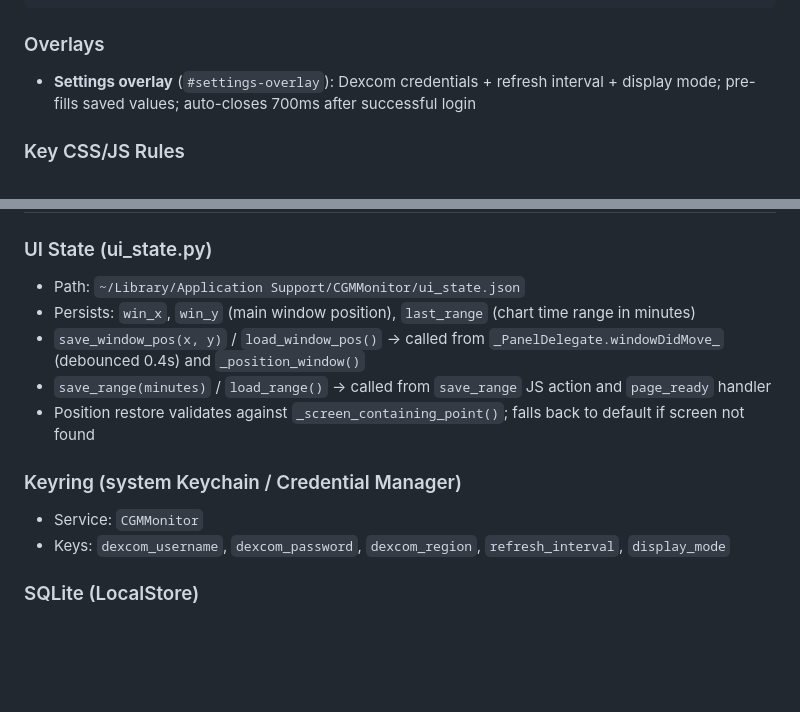
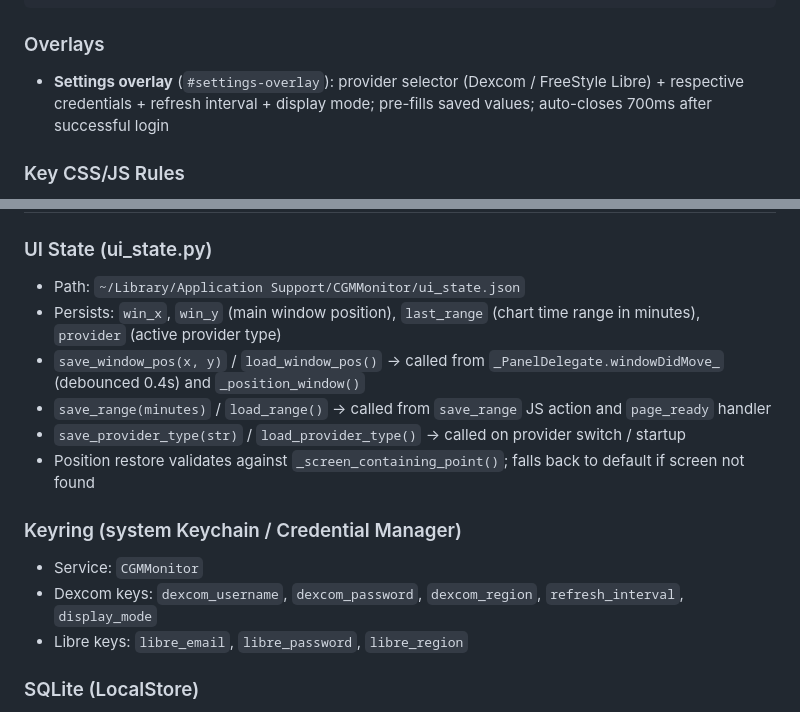
Before and after one commit to wugekelvin04-sys/cgm_monitor, a Markdown page: agent.md, 2 parts joined by grey strips. Rendered like a GitHub page; blank space fills up the shorter version.

````diff
--- a/agent.md
+++ b/agent.md
@@ -224,7 +235,7 @@ function glucoseColor(v) {
 ```
 
 ### Overlays
-- **Settings overlay** (`#settings-overlay`): Dexcom credentials + refresh interval + display mode; pre-fills saved values; auto-closes 700ms after successful login
+- **Settings overlay** (`#settings-overlay`): provider selector (Dexcom / FreeStyle Libre) + respective credentials + refresh interval + display mode; pre-fills saved values; auto-closes 700ms after successful login
 
 ### Key CSS/JS Rules
 - `#top-row` mousedown → JS sends `initiate_drag` (excludes `#icon-btns` area)
@@ -244,14 +255,16 @@ function glucoseColor(v) {
 
 ### UI State (ui_state.py)
 - Path: `~/Library/Application Support/CGMMonitor/ui_state.json`
-- Persists: `win_x`, `win_y` (main window position), `last_range` (chart time range in minutes)
+- Persists: `win_x`, `win_y` (main window position), `last_range` (chart time range in minutes), `provider` (active provider type)
 - `save_window_pos(x, y)` / `load_window_pos()` → called from `_PanelDelegate.windowDidMove_` (debounced 0.4s) and `_position_window()`
 - `save_range(minutes)` / `load_range()` → called from `save_range` JS action and `page_ready` handler
+- `save_provider_type(str)` / `load_provider_type()` → called on provider switch / startup
 - Position restore validates against `_screen_containing_point()`; falls back to default if screen not found
 
 ### Keyring (system Keychain / Credential Manager)
 - Service: `CGMMonitor`
-- Keys: `dexcom_username`, `dexcom_password`, `dexcom_region`, `refresh_interval`, `display_mode`
+- Dexcom keys: `dexcom_username`, `dexcom_password`, `dexcom_region`, `refresh_interval`, `display_mode`
+- Libre keys: `libre_email`, `libre_password`, `libre_region`
 
 ### SQLite (LocalStore)
 - Path: `~/Library/Application Support/CGMMonitor/<safe_username>.db`
````
Also changed, not shown: other parts of agent.md (+17 -6 lines).
